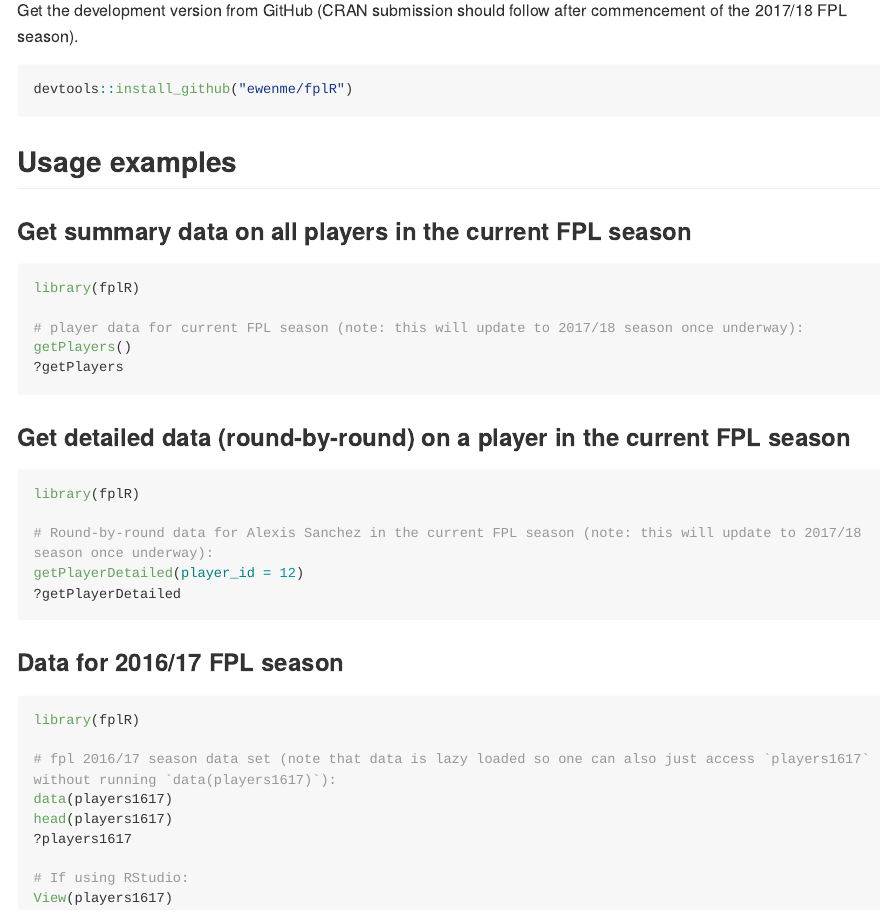
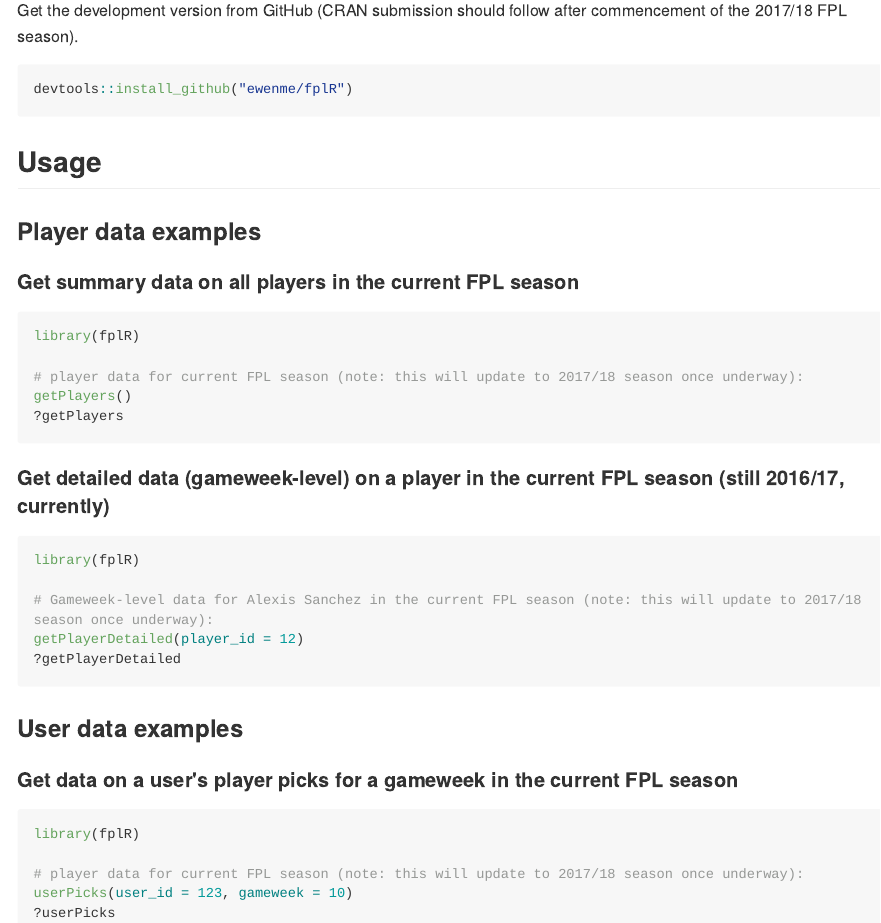
Before and after one commit to ewenme/fplr, an R Markdown document (README.Rmd): the page in a window 1100 px wide, from 220 px down. The pictures show the output file README.md that the author committed with the source, drawn offline in the style of GitHub; long lines of code are wrapped; badge pictures from the web are left out.

Commit message:
update README

````diff
--- a/README.Rmd
+++ b/README.Rmd
@@ -20,9 +20,11 @@ Get the development version from GitHub (CRAN submission should follow after com
 devtools::install_github("ewenme/fplR")
 ```
 
-## Usage examples
+## Usage
 
-### Get summary data on all players in the current FPL season
+### Player data examples
+
+#### Get summary data on all players in the current FPL season
 
 ```{r, eval = FALSE}
 library(fplR)
@@ -33,28 +35,26 @@ getPlayers()
 
 ```
 
-### Get detailed data (round-by-round) on a player in the current FPL season
+#### Get detailed data (gameweek-level) on a player in the current FPL season (still 2016/17, currently)
 
 ```{r, eval = FALSE}
 library(fplR)
 
-# Round-by-round data for Alexis Sanchez in the current FPL season (note: this will update to 2017/18 season once underway):
+# Gameweek-level data for Alexis Sanchez in the current FPL season (note: this will update to 2017/18 season once underway):
 getPlayerDetailed(player_id = 12)
 ?getPlayerDetailed
 
 ```
 
-### Data for 2016/17 FPL season
+### User data examples
+
+#### Get data on a user's player picks for a gameweek in the current FPL season
 
 ```{r, eval = FALSE}
 library(fplR)
 
-# fpl 2016/17 season data set (note that data is lazy loaded so one can also just access `players1617` without running `data(players1617)`):
-data(players1617)
-head(players1617)
-?players1617
-
-# If using RStudio:
-View(players1617)
+# player data for current FPL season (note: this will update to 2017/18 season once underway):
+userPicks(user_id = 123, gameweek = 10)
+?userPicks
 
 ```
````
Also changed, not shown: R/getPlayerDetailed.R (+1 -1 lines), R/userPicks.R (+1 -1 lines), README.md, 1 other file.
